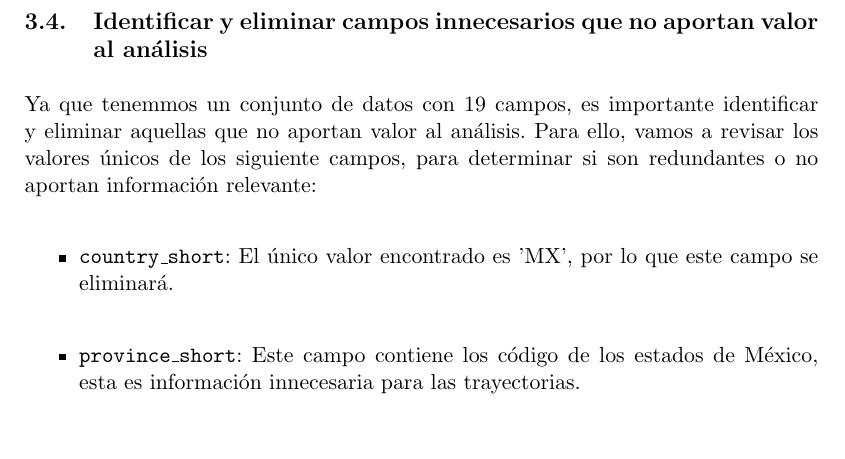
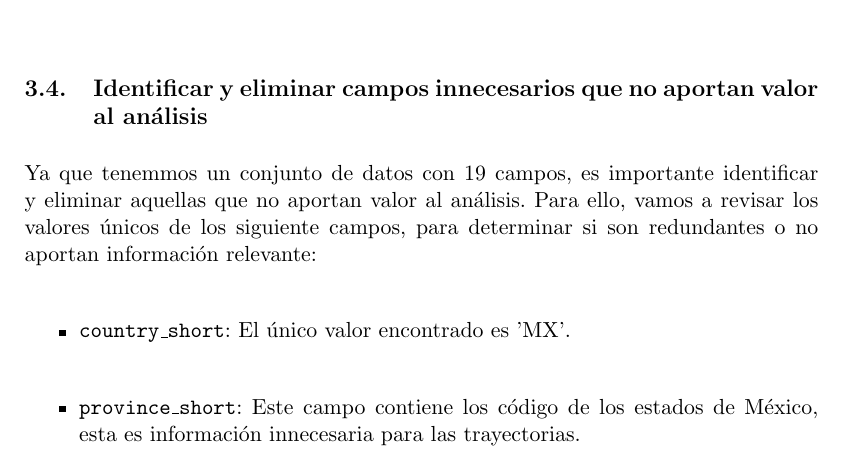
Before and after one commit to Ic3manMtz/Proyecto-terminal, a LaTeX document (Documentacion/reporte.tex, which reads Documentacion/Secciones/caracterizacion.tex): part of page 6 of 7, cut so that both start at the same text, the shorter picture padded with empty space. Compiled offline with pdfLaTeX.

Commit message:
Fix formatting and update paths in LaTeX documentation files

```diff
--- a/Documentacion/Secciones/caracterizacion.tex
+++ b/Documentacion/Secciones/caracterizacion.tex
@@ -101,7 +101,7 @@
 \subsection{Identificar y eliminar campos innecesarios que no aportan valor al análisis}
 \noindent Ya que tenemmos un conjunto de datos con 19 campos, es importante identificar y eliminar aquellas que no aportan valor al análisis. Para ello, vamos a revisar los valores únicos de los siguiente campos, para determinar si son redundantes o no aportan información relevante:
 \begin{itemize}
-    \item \texttt{country\_short}: El único valor encontrado es 'MX', por lo que este campo se eliminará.
+    \item \texttt{country\_short}: El único valor encontrado es 'MX'.
     \item \texttt{province\_short}: Este campo contiene los código de los estados de México, esta es información innecesaria para las trayectorias.
 \end{itemize}
 
```
Also changed, not shown: Documentacion/reporte.pdf, 4 other files.
